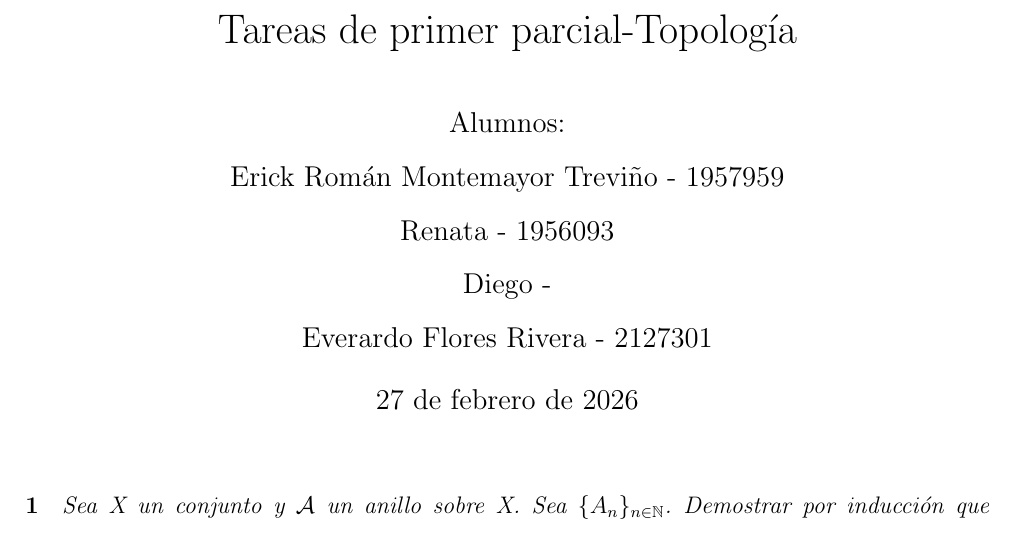
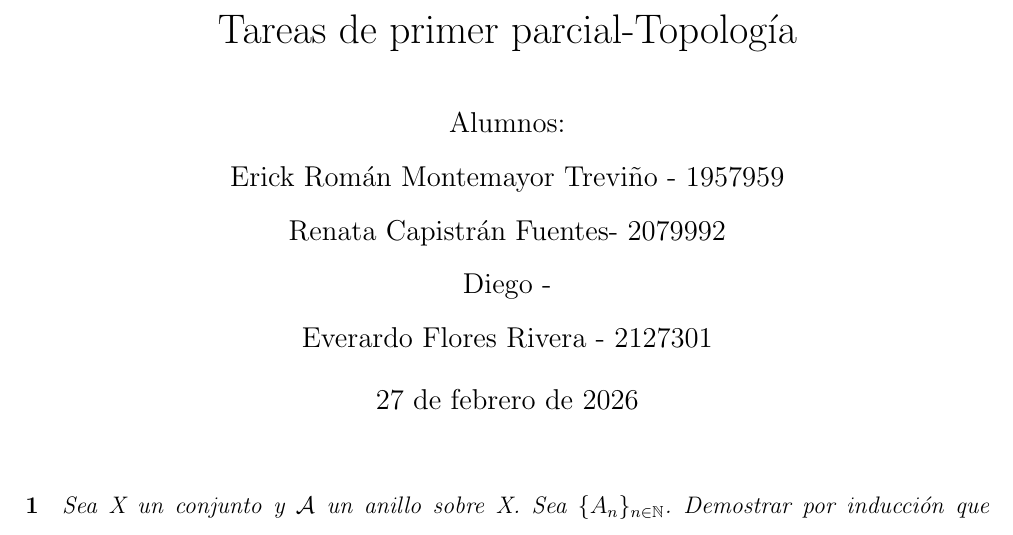
Before and after one commit to Erick-Rom/medida, a LaTeX problem sheet (Tarea1/Tarea1.tex): part of page 1 of 8, cut so that both start at the same text. Compiled offline with pdfLaTeX.

Commit message:
Update Tarea1.tex

```diff
--- a/Tarea1/Tarea1.tex
+++ b/Tarea1/Tarea1.tex
@@ -17,7 +17,7 @@
 \LARGE{\title{Tareas de primer parcial-Topología}}
 \author{Alumnos: \\
 Erick Román Montemayor Treviño - 1957959 \\
-Renata - 1956093\\
+Renata Capistrán Fuentes- 2079992\\
 Diego - \\
 Everardo Flores Rivera - 2127301}
 \begin{document}
```
